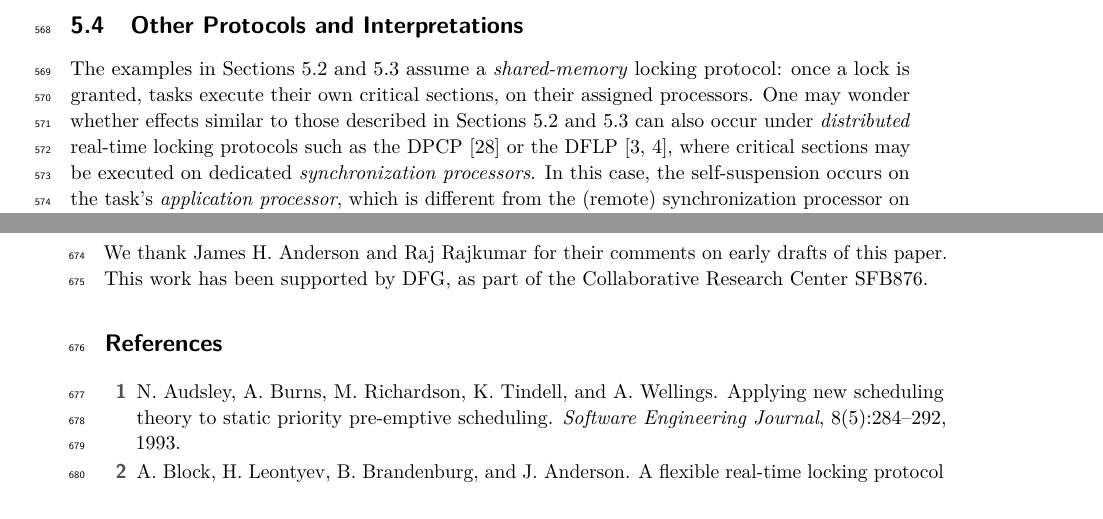
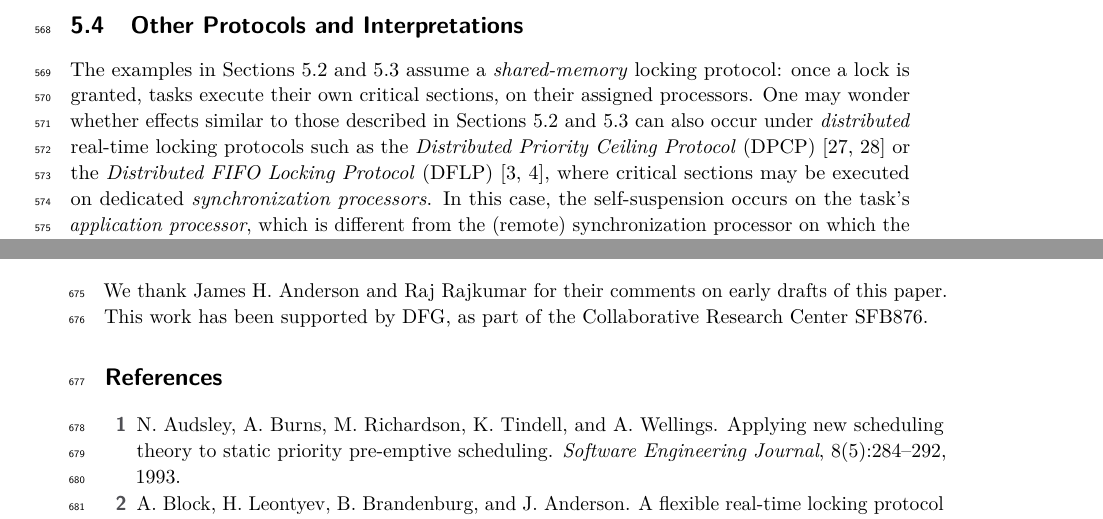
Before and after one commit to jjchentw/A-Note-on-The-Period-Enforcer-Algorithm-for-Self-Suspending-Tasks, a LaTeX document (LITES/LITES-Paper.tex, which reads locking.tex): two parts of pages 17 and 20 of 22, joined at a grey line, cut so that both start at the same text. Compiled offline with pdfLaTeX.

Commit message:
spell out DPCP and DFLP on first use

```diff
--- a/locking.tex
+++ b/locking.tex
@@ -116,7 +116,7 @@ As in the previous example,  the response-time analyses for both the MPCP~\cite{
 
 \subsection{Other Protocols and Interpretations}
 
-The examples in Sections~\ref{sec:sem-case-1} and~\ref{sec:sem-case-2} assume a \emph{shared-memory} locking protocol: once a lock is granted, tasks execute their own critical sections, on their assigned processors. One may wonder whether  effects similar to those described in Sections~\ref{sec:sem-case-1} and~\ref{sec:sem-case-2} can also occur under \emph{distributed} real-time locking protocols such as the DPCP~\cite{RSL:88} or the DFLP~\cite{Br:13,Br:14}, where critical sections may be executed on dedicated \emph{synchronization processors}. In this case, the self-suspension occurs on the task's \emph{application processor}, which is different from the (remote) synchronization processor on which the critical section is executed.
+The examples in Sections~\ref{sec:sem-case-1} and~\ref{sec:sem-case-2} assume a \emph{shared-memory} locking protocol: once a lock is granted, tasks execute their own critical sections, on their assigned processors. One may wonder whether  effects similar to those described in Sections~\ref{sec:sem-case-1} and~\ref{sec:sem-case-2} can also occur under \emph{distributed} real-time locking protocols such as the \emph{Distributed Priority Ceiling Protocol} (DPCP)~\cite{RSL:88,Raj:91} or the \emph{Distributed FIFO Locking Protocol} (DFLP)~\cite{Br:13,Br:14}, where critical sections may be executed on dedicated \emph{synchronization processors}. In this case, the self-suspension occurs on the task's \emph{application processor}, which is different from the (remote) synchronization processor on which the critical section is executed.
 
 This separation allows employing period enforcement  only on application processors (while avoiding it on synchronization processors) without incurring the feedback cycle between blocking times and self-suspension times highlighted in Sections~\ref{sec:sem-case-1} and~\ref{sec:sem-case-2}.
 
```
Also changed, not shown: LITES/LITES-Paper.pdf.
